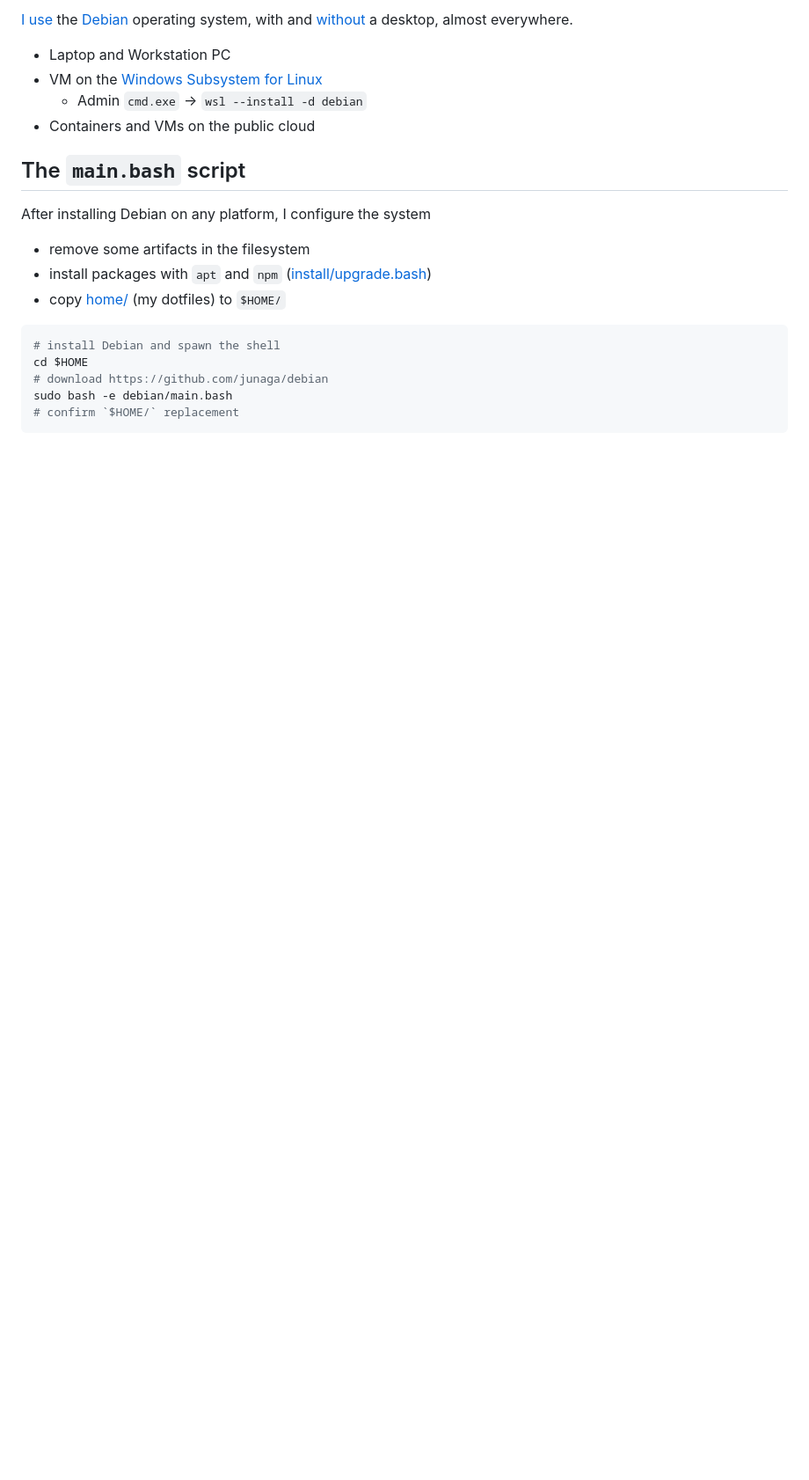
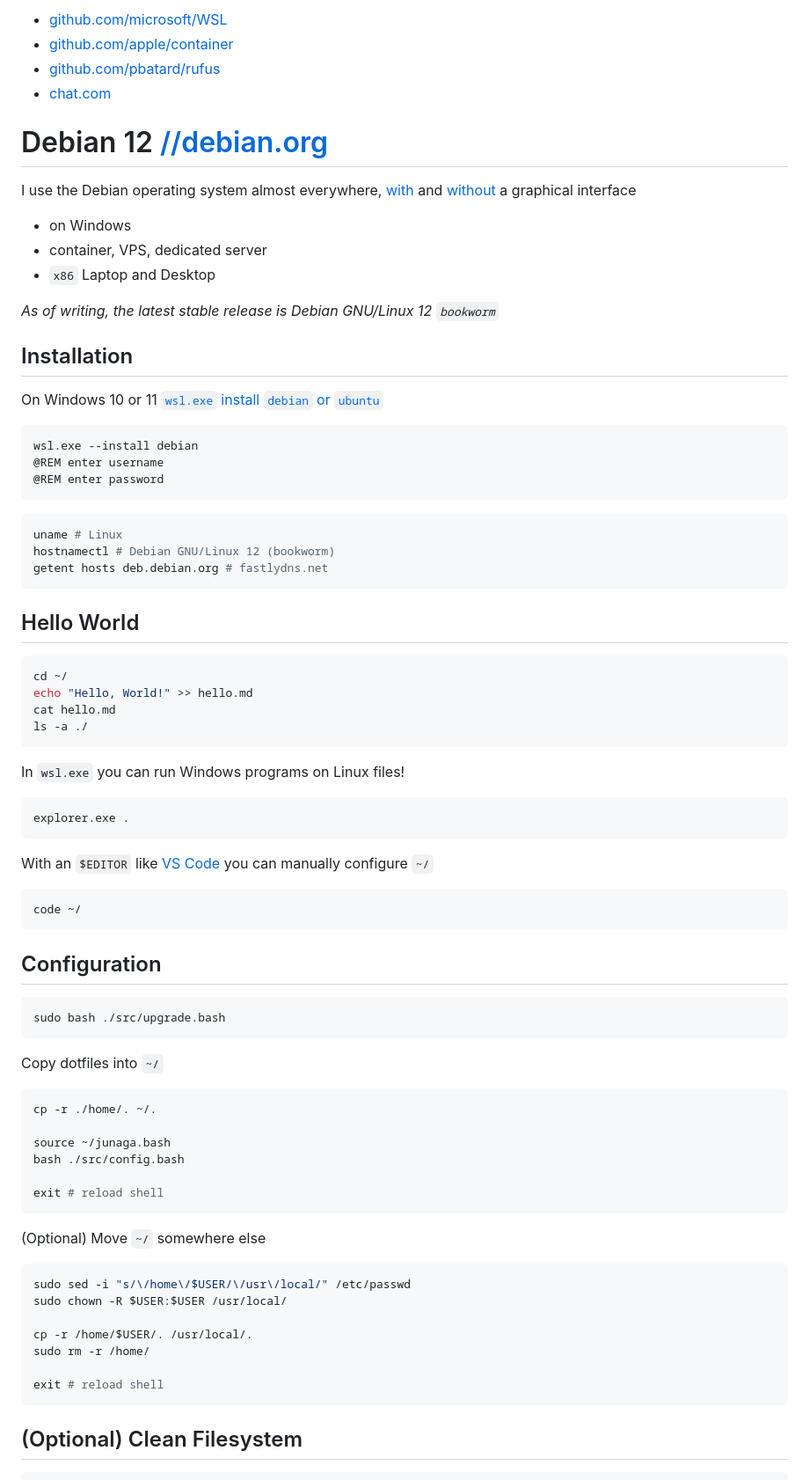
Before and after one commit to junaga/debian, a Markdown page: readme.md, the part around the change printed below. Shown: that part at 88% size. Drawn GitHub-style; blank space fills up the shorter version.

Commit message:
Debian 12

````diff
--- a/readme.md
+++ b/readme.md
@@ -1,22 +1,83 @@
-[I use](./why.md) the [Debian](https://debian.org/) operating system, with and [without](https://learn.microsoft.com/en-us/windows/terminal/tutorials/ssh) a desktop, almost everywhere.
+- [github.com/microsoft/WSL](https://github.com/microsoft/WSL)
+- [github.com/apple/container](https://github.com/apple/container)
+- [github.com/pbatard/rufus](https://github.com/pbatard/rufus)
+- [chat.com](https://chat.com/)
 
-- Laptop and Workstation PC
-- VM on the [Windows Subsystem for Linux](https://learn.microsoft.com/en-us/windows/wsl/install)
-  - Admin `cmd.exe` -> `wsl --install -d debian`
-- Containers and VMs on the public cloud
+# Debian 12 [//debian.org](https://debian.org/)
 
-## The `main.bash` script
+I use the Debian operating system almost everywhere, [with](https://www.reddit.com/r/unixporn/top/?t=year) and [without](<https://en.wikipedia.org/wiki/Terminal_emulator>) a graphical interface
 
-After installing Debian on any platform, I configure the system
+- on Windows
+- container, VPS, dedicated server
+- `x86` Laptop and Desktop
 
-- remove some artifacts in the filesystem
-- install packages with `apt` and `npm` ([install/upgrade.bash](./install/upgrade.bash))
-- copy [home/](./home/) (my dotfiles) to `$HOME/`
+_As of writing, the latest stable release is Debian GNU/Linux 12 `bookworm`_
 
-```sh
-# install Debian and spawn the shell
-cd $HOME
-# download https://github.com/junaga/debian
-sudo bash -e debian/main.bash
-# confirm `$HOME/` replacement
+## Installation
+
+On Windows 10 or 11 [`wsl.exe` install `debian` or `ubuntu`](https://github.com/junaga/windows/tree/main/wsl)
+
+```cmd
+wsl.exe --install debian
+@REM enter username
+@REM enter password
 ```
+
+```bash
+uname # Linux
+hostnamectl # Debian GNU/Linux 12 (bookworm)
+getent hosts deb.debian.org # fastlydns.net
+```
+
+## Hello World
+
+```bash
+cd ~/
+echo "Hello, World!" >> hello.md
+cat hello.md
+ls -a ./
+```
+
+In `wsl.exe` you can run Windows programs on Linux files!
+
+```bash
+explorer.exe .
+```
+
+With an `$EDITOR` like [VS Code](https://code.visualstudio.com/) you can manually configure `~/`
+
+```bash
+code ~/
+```
+
+## Configuration
+
+```bash
+sudo bash ./src/upgrade.bash
+```
+
+Copy dotfiles into `~/`
+
+```bash
+cp -r ./home/. ~/.
+
+source ~/junaga.bash
+bash ./src/config.bash
+
+exit # reload shell
+```
+
+(Optional) Move `~/` somewhere else
+
+```bash
+sudo sed -i "s/\/home\/$USER/\/usr\/local/" /etc/passwd
+sudo chown -R $USER:$USER /usr/local/
+
+cp -r /home/$USER/. /usr/local/.
+sudo rm -r /home/
+
+exit # reload shell
+```
+
+## (Optional) Clean Filesystem
+
````
Also changed, not shown: other parts of readme.md (+27 -0 lines), why.md (+28 -27 lines), not-windows.png (added), 14 other files.
